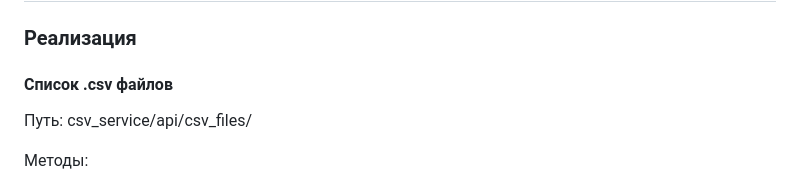
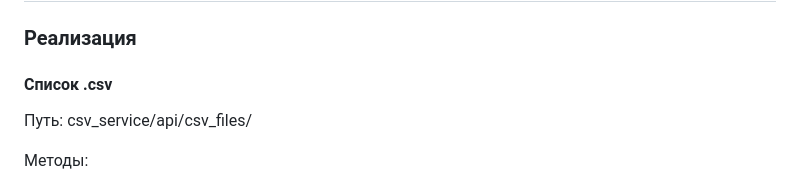
Before and after one commit to GorokhovSemyon/CSV_Service, a Markdown page: README.md, the part around the change. Rendered like a GitHub page.

```diff
--- a/README.md
+++ b/README.md
@@ -19,7 +19,7 @@
 
 ### Реализация
 
-#### Список .csv файлов
+#### Список .csv
 
 Путь: csv_service/api/csv_files/
 
```
